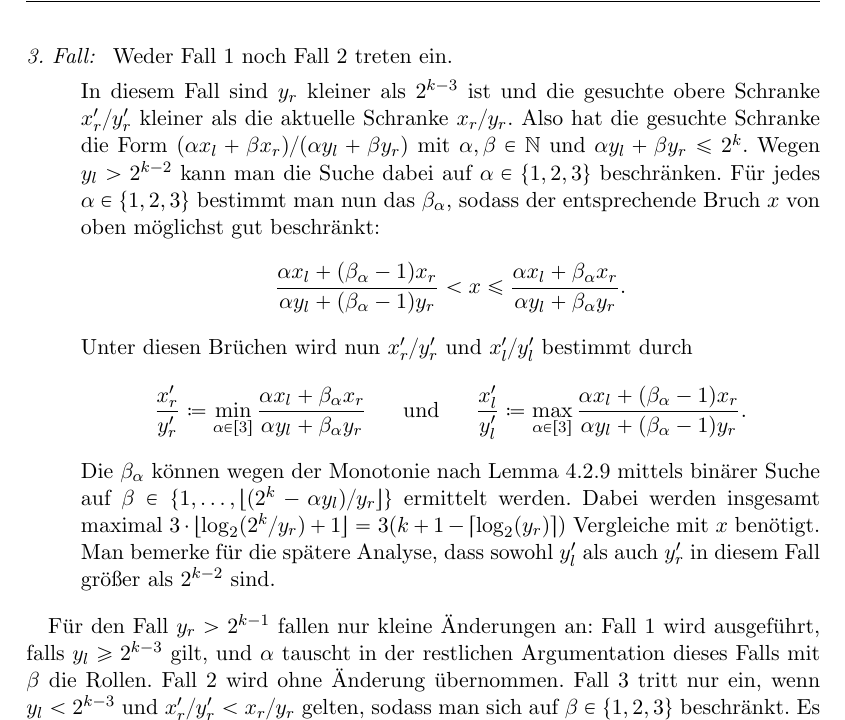
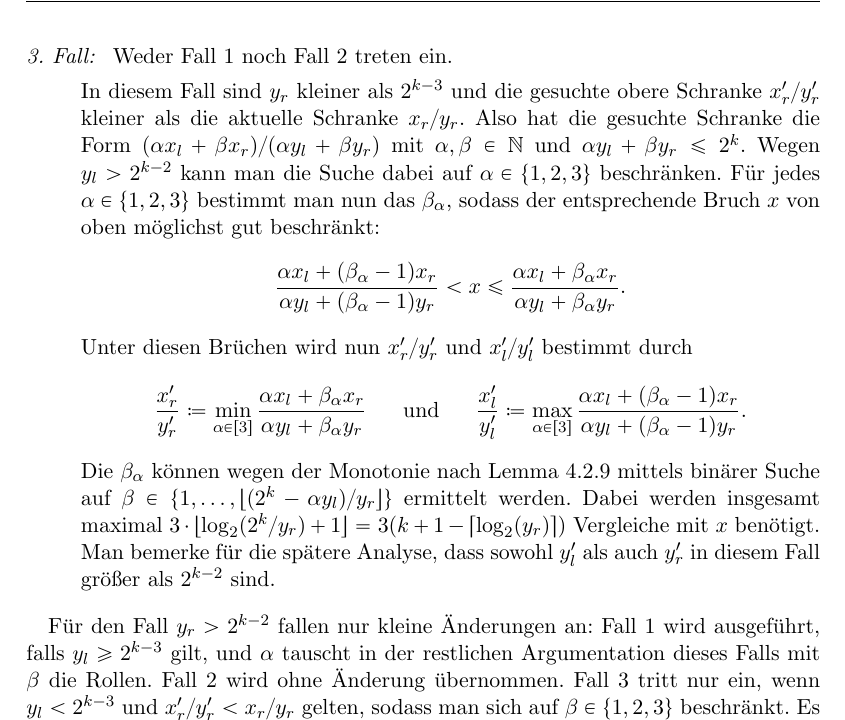
Before and after one commit to michael-markl/dynamic-equilibrium-flows, a LaTeX document (bachelorarbeit.tex, which reads bachelorarbeit/efficient-search-rationals.tex): part of page 32 of 66, cut so that both start at the same text. Compiled offline with pdfLaTeX; an older LaTeX class or package is replaced by its successor.

Commit message:
Fix small typo

```diff
--- a/bachelorarbeit/efficient-search-rationals.tex
+++ b/bachelorarbeit/efficient-search-rationals.tex
@@ -170,7 +170,7 @@ Zunächst wird der Suchraum, aus dem die Schranken bestimmt werden können, anal
 
 		\item[3. Fall:]~Weder Fall~1 noch Fall~2 treten ein.
 
-			In diesem Fall sind $y_r$ kleiner als $2^{k-3}$ ist und die gesuchte obere Schranke $x_r'/y_r'$ kleiner als die aktuelle Schranke $x_r/y_r$.
+			In diesem Fall sind $y_r$ kleiner als $2^{k-3}$ und die gesuchte obere Schranke $x_r'/y_r'$ kleiner als die aktuelle Schranke $x_r/y_r$.
 			Also hat die gesuchte Schranke die Form $(\alpha x_l + \beta x_r)/(\alpha y_l + \beta y_r)$ mit $\alpha,\beta\in\N$ und $\alpha y_l + \beta y_r\leq 2^{k}$.
 			Wegen $y_l > 2^{k-2}$ kann man die Suche dabei auf $\alpha \in \{ 1, 2, 3 \}$ beschränken.
 			Für jedes $\alpha\in\{1,2,3\}$ bestimmt man nun das $\beta_\alpha$, sodass der entsprechende Bruch $x$ von oben möglichst gut beschränkt:
@@ -187,7 +187,7 @@ Zunächst wird der Suchraum, aus dem die Schranken bestimmt werden können, anal
 			Man bemerke für die spätere Analyse, dass sowohl $y_l'$ als auch $y_r'$ in diesem Fall größer als $2^{k-2}$ sind.
  	\end{description}
 
- 	Für den Fall $y_r > 2^{k-1}$ fallen nur kleine Änderungen an:
+ 	Für den Fall $y_r > 2^{k-2}$ fallen nur kleine Änderungen an:
  	Fall~1 wird ausgeführt, falls $y_l \geq 2^{k-3}$ gilt, und $\alpha$ tauscht in der restlichen Argumentation dieses Falls mit $\beta$ die Rollen.
  	Fall~2 wird ohne Änderung übernommen.
  	Fall~3 tritt nur ein, wenn $y_l<2^{k-3}$ und $x_r'/y_r' < x_r/y_r$ gelten, sodass man sich auf $\beta\in\{1, 2, 3\}$ beschränkt.
```
